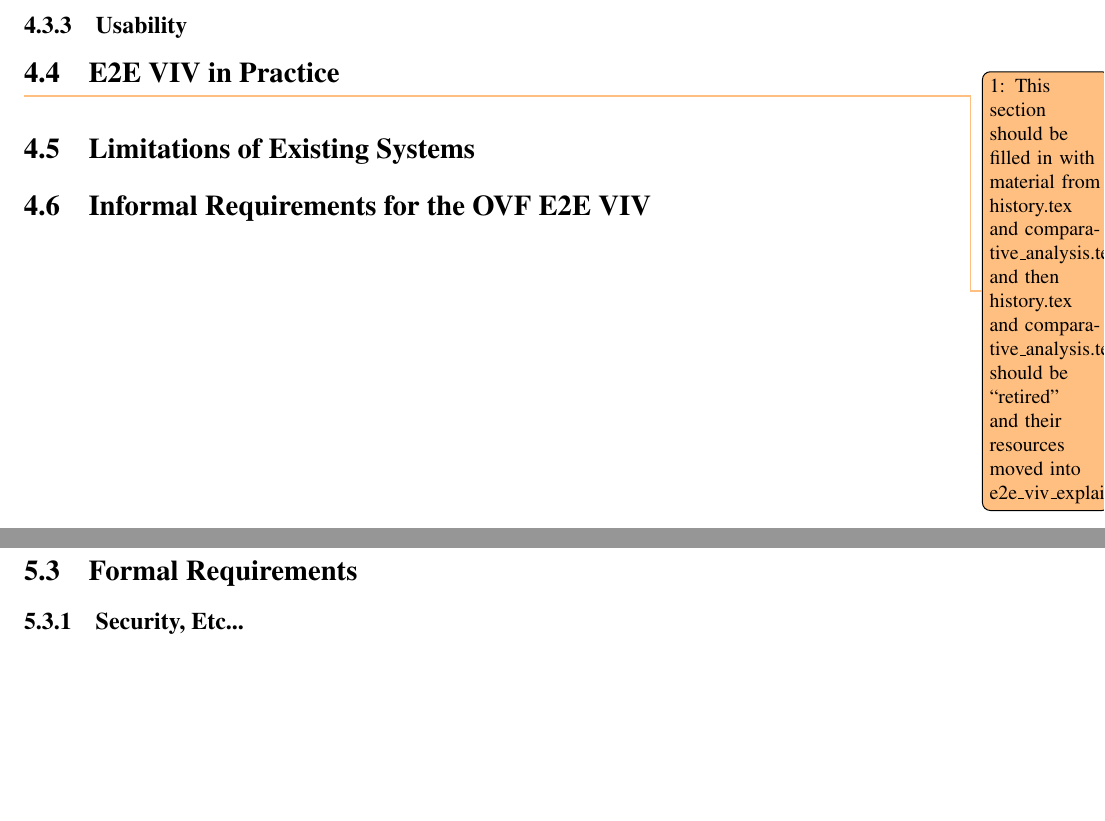
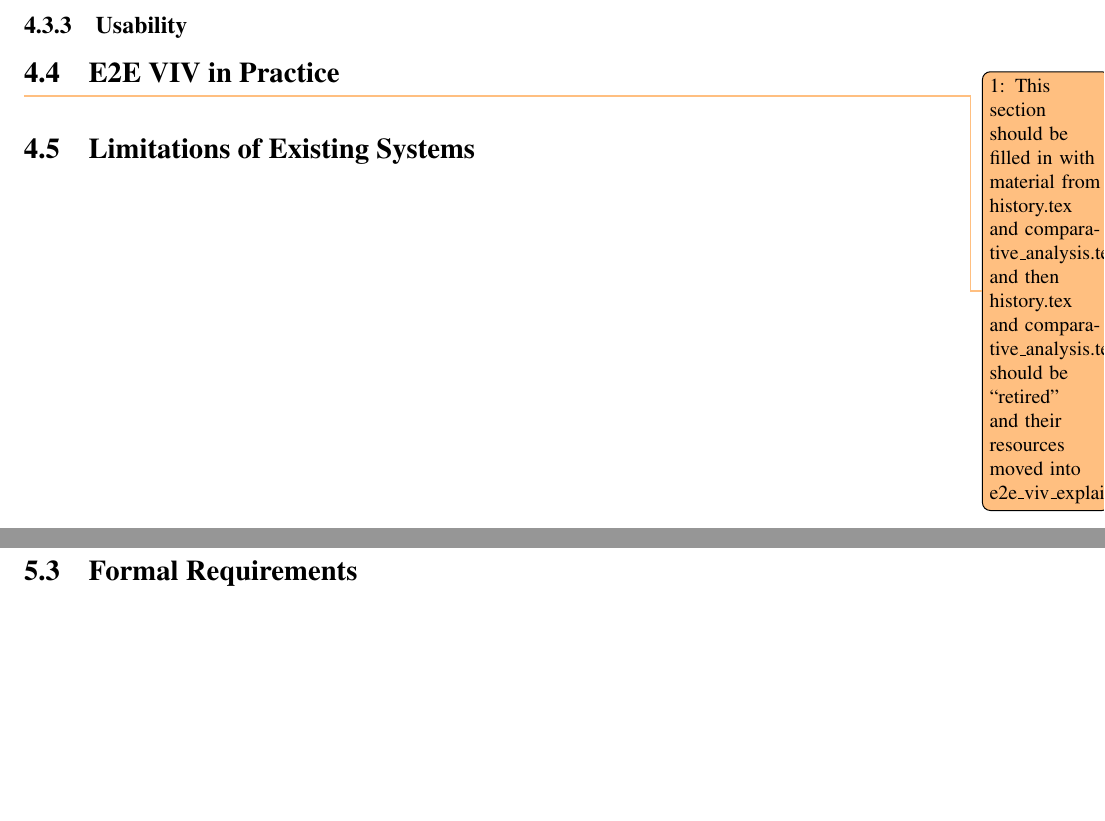
Before and after one commit to GaloisInc/e2eviv, a LaTeX document (report/report.tex, which reads report/e2e_viv_explained.tex, report/required_properties.tex): two parts of pages 8 and 12 of 19, joined at a grey line, cut so that both start at the same text. Compiled offline with pdfLaTeX.

Commit message:
Minor section updates.

```diff
--- a/report/e2e_viv_explained.tex
+++ b/report/e2e_viv_explained.tex
@@ -16,4 +16,3 @@
   comparative\_analysis.tex should be ``retired'' and their resources
   moved into e2e\_viv\_explained\_resources.}
 \section{Limitations of Existing Systems}
-\section{Informal Requirements for the OVF E2E VIV}
--- a/report/required_properties.tex
+++ b/report/required_properties.tex
@@ -265,4 +267,3 @@ specification of the ideal end-to-end functionality $\fete$:
 \end{itemize}
 
 \section{Formal Requirements}
-\subsection{Security, Etc...}
```
Also changed, not shown: report/required_properties.tex (8 more changed lines).
